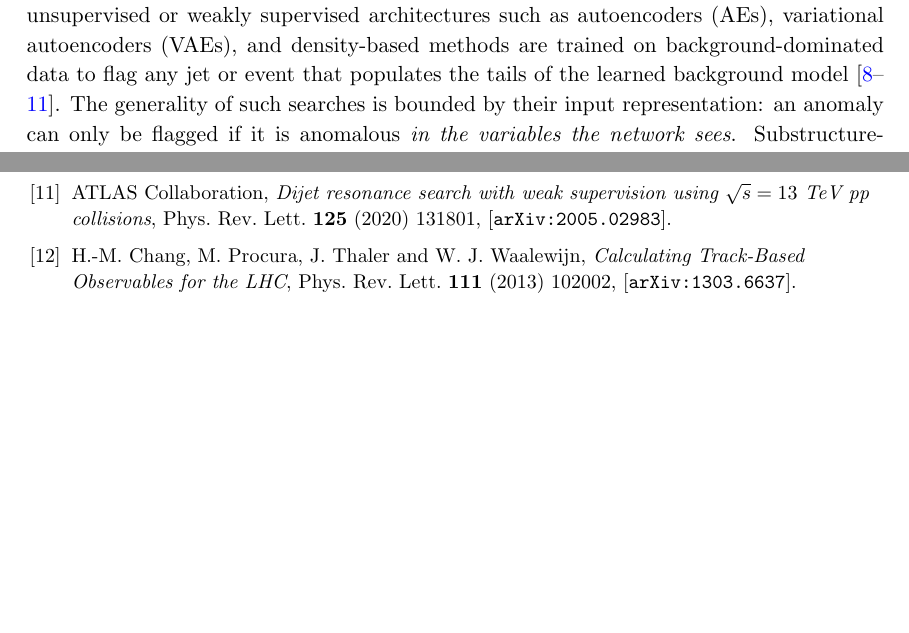
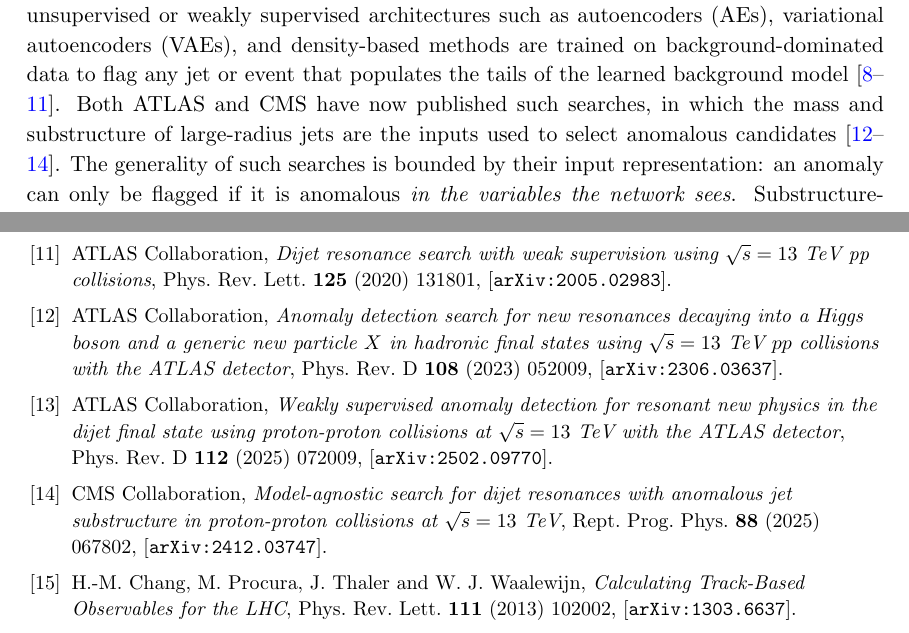
Before and after one commit to burzynski-lab/displaced-observables, a LaTeX document (paper/main.tex): two parts of pages 3 and 20 of 25 before the commit and two parts of pages 3 and 20 of 26 after it, joined at a grey line, cut so that both start at the same text, the shorter picture padded with empty space. Compiled offline with pdfLaTeX.

Commit message:
Cite ATLAS and CMS substructure-based anomaly-detection searches in the introduction
Co-Authored-By: Claude Fable 5 <noreply@anthropic.com>

```diff
--- a/paper/main.tex
+++ b/paper/main.tex
@@ -92,6 +92,10 @@ architectures such as autoencoders (AEs), variational autoencoders
 data to flag any jet or
 event that populates the tails of the learned background
 model~\cite{Farina:2018fyg,Heimel:2018mkt,Kasieczka:2021xcg,ATLAS:dijetAD}.
+Both ATLAS and CMS have now published such searches, in which the mass
+and substructure of large-radius jets are the inputs used to select
+anomalous
+candidates~\cite{ATLAS:HiggsAD,ATLAS:dijetWeak,CMS:anomalousJets}.
 The generality of such searches is bounded by their input
 representation: an anomaly can only be flagged if it is anomalous
 \emph{in the variables the network sees}. Substructure-based anomaly
@@ -1090,6 +1094,29 @@ $\sqrt{s}=13$~TeV pp collisions},
 Phys.\ Rev.\ Lett.\ \textbf{125} (2020) 131801,
 [\texttt{arXiv:2005.02983}].
 
+\bibitem{ATLAS:HiggsAD}
+ATLAS Collaboration,
+\emph{Anomaly detection search for new resonances decaying into a Higgs
+boson and a generic new particle $X$ in hadronic final states using
+$\sqrt{s} = 13$~TeV $pp$ collisions with the ATLAS detector},
+Phys.\ Rev.\ D \textbf{108} (2023) 052009,
+[\texttt{arXiv:2306.03637}].
+
+\bibitem{ATLAS:dijetWeak}
+ATLAS Collaboration,
+\emph{Weakly supervised anomaly detection for resonant new physics in
+the dijet final state using proton-proton collisions at
+$\sqrt{s} = 13$~TeV with the ATLAS detector},
+Phys.\ Rev.\ D \textbf{112} (2025) 072009,
+[\texttt{arXiv:2502.09770}].
+
+\bibitem{CMS:anomalousJets}
+CMS Collaboration,
+\emph{Model-agnostic search for dijet resonances with anomalous jet
+substructure in proton-proton collisions at $\sqrt{s} = 13$~TeV},
+Rept.\ Prog.\ Phys.\ \textbf{88} (2025) 067802,
+[\texttt{arXiv:2412.03747}].
+
 \bibitem{Chang:2013rca}
 H.-M.~Chang, M.~Procura, J.~Thaler and W.~J.~Waalewijn,
 \emph{Calculating Track-Based Observables for the LHC},
```
